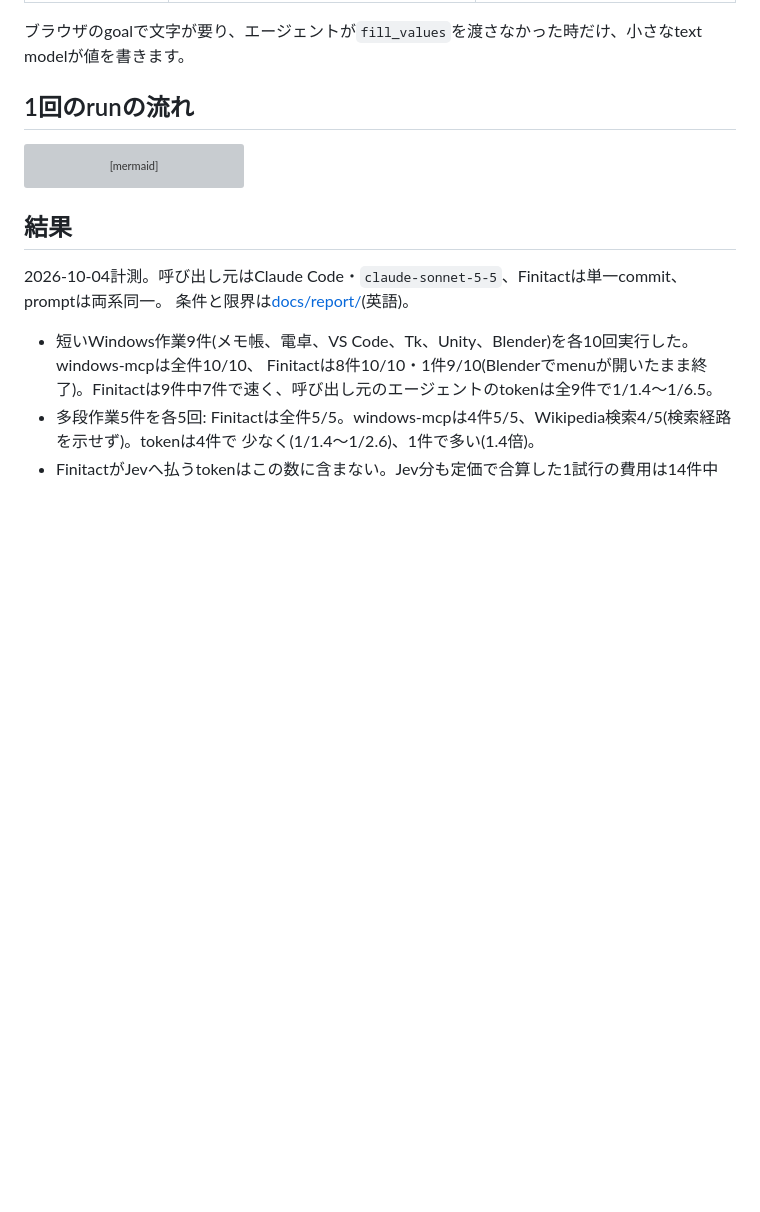
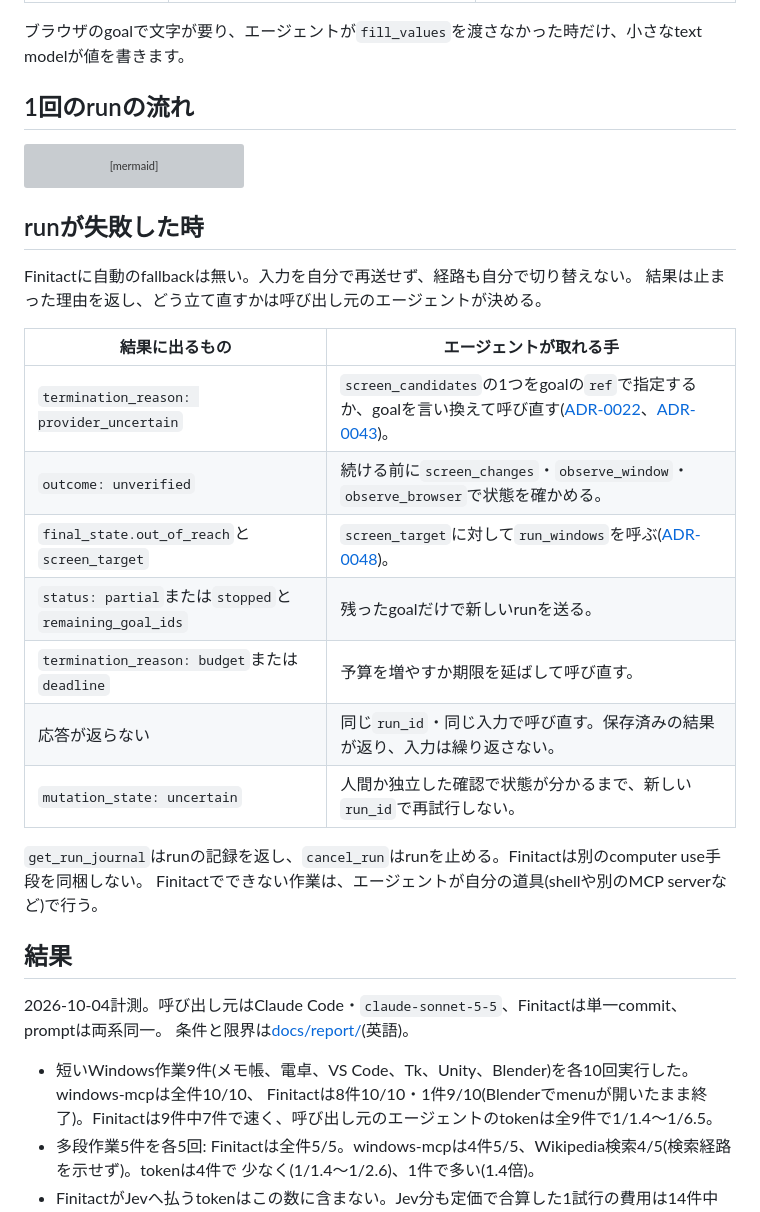
Before and after one commit to yo-xe/finitact, a Markdown page: README.ja.md, the part around the change. Rendered like a GitHub page; blank space fills up the shorter version; grey boxes are pictures that could not be loaded.

Commit message:
Finitact public snapshot (failure recovery section)

````diff
--- a/README.ja.md
+++ b/README.ja.md
@@ -117,6 +117,24 @@ sequenceDiagram
     F-->>A: goalごとの結果
 ```
 
+## runが失敗した時
+
+Finitactに自動のfallbackは無い。入力を自分で再送せず、経路も自分で切り替えない。
+結果は止まった理由を返し、どう立て直すかは呼び出し元のエージェントが決める。
+
+| 結果に出るもの | エージェントが取れる手 |
+|---|---|
+| `termination_reason: provider_uncertain` | `screen_candidates`の1つをgoalの`ref`で指定するか、goalを言い換えて呼び直す([ADR-0022](docs/adr/0022-provider-uncertain-agent.md)、[ADR-0043](docs/adr/0043-jev-goal-ref.md))。 |
+| `outcome: unverified` | 続ける前に`screen_changes`・`observe_window`・`observe_browser`で状態を確かめる。 |
+| `final_state.out_of_reach`と`screen_target` | `screen_target`に対して`run_windows`を呼ぶ([ADR-0048](docs/adr/0048-browser-boundary-screen-handoff.md))。 |
+| `status: partial`または`stopped`と`remaining_goal_ids` | 残ったgoalだけで新しいrunを送る。 |
+| `termination_reason: budget`または`deadline` | 予算を増やすか期限を延ばして呼び直す。 |
+| 応答が返らない | 同じ`run_id`・同じ入力で呼び直す。保存済みの結果が返り、入力は繰り返さない。 |
+| `mutation_state: uncertain` | 人間か独立した確認で状態が分かるまで、新しい`run_id`で再試行しない。 |
+
+`get_run_journal`はrunの記録を返し、`cancel_run`はrunを止める。Finitactは別のcomputer use手段を同梱しない。
+Finitactでできない作業は、エージェントが自分の道具(shellや別のMCP serverなど)で行う。
+
 ## 結果
 
 2026-10-04計測。呼び出し元はClaude Code・`claude-sonnet-5-5`、Finitactは単一commit、promptは両系同一。
````
Also changed, not shown: README.md (+18 -0 lines).
